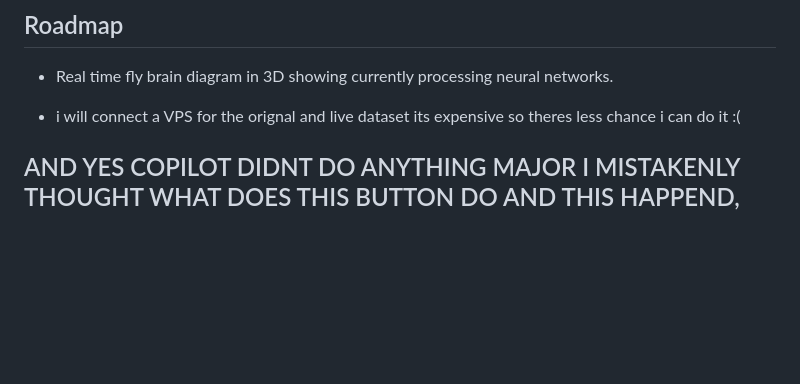
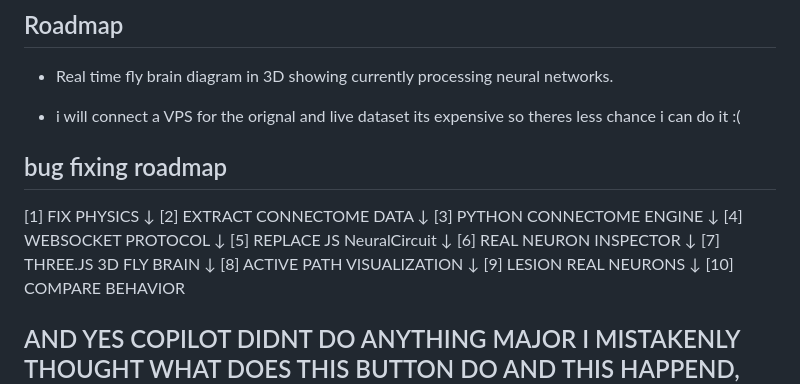
Before and after one commit to YOCRRZ224/sourfly, a Markdown page: README.md, the part around the change. Rendered like a GitHub page; blank space fills up the shorter version.

Commit message:
bugs notice

```diff
--- a/README.md
+++ b/README.md
@@ -133,5 +133,26 @@ bug 3: Fly stopping and collision distance increasing
 - Real time fly brain diagram in 3D showing currently processing neural networks.
 
 - i will connect a VPS for the orignal and live dataset its expensive so theres less chance i can do it :(
+## bug fixing roadmap
+
+[1] FIX PHYSICS
+        ↓
+[2] EXTRACT CONNECTOME DATA
+        ↓
+[3] PYTHON CONNECTOME ENGINE
+        ↓
+[4] WEBSOCKET PROTOCOL
+        ↓
+[5] REPLACE JS NeuralCircuit
+        ↓
+[6] REAL NEURON INSPECTOR
+        ↓
+[7] THREE.JS 3D FLY BRAIN
+        ↓
+[8] ACTIVE PATH VISUALIZATION
+        ↓
+[9] LESION REAL NEURONS
+        ↓
+[10] COMPARE BEHAVIOR
 
 ## AND YES COPILOT DIDNT DO ANYTHING MAJOR I MISTAKENLY THOUGHT WHAT DOES THIS BUTTON DO AND THIS HAPPEND, EVERYTHING IS WRITTEN BY US
```
